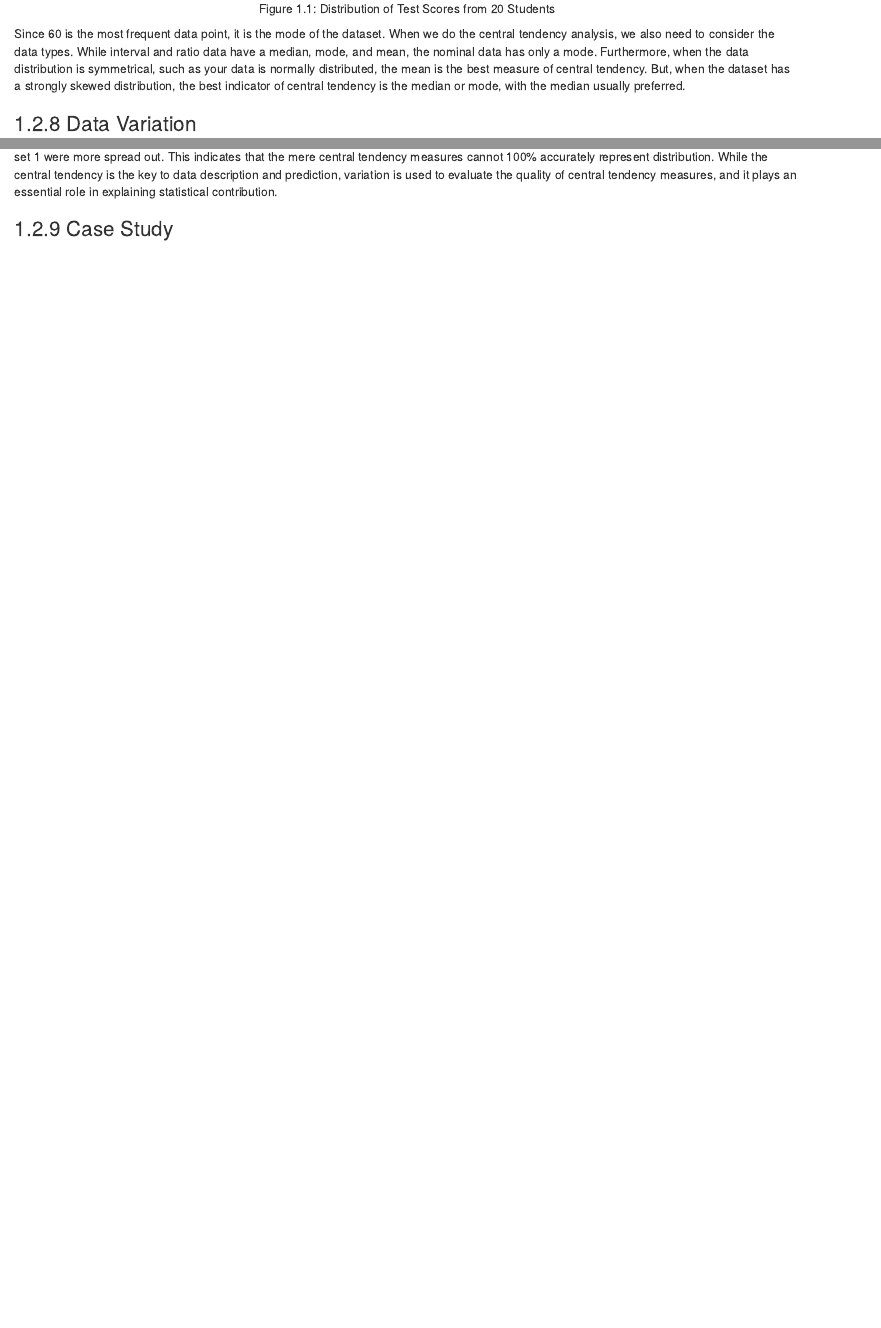
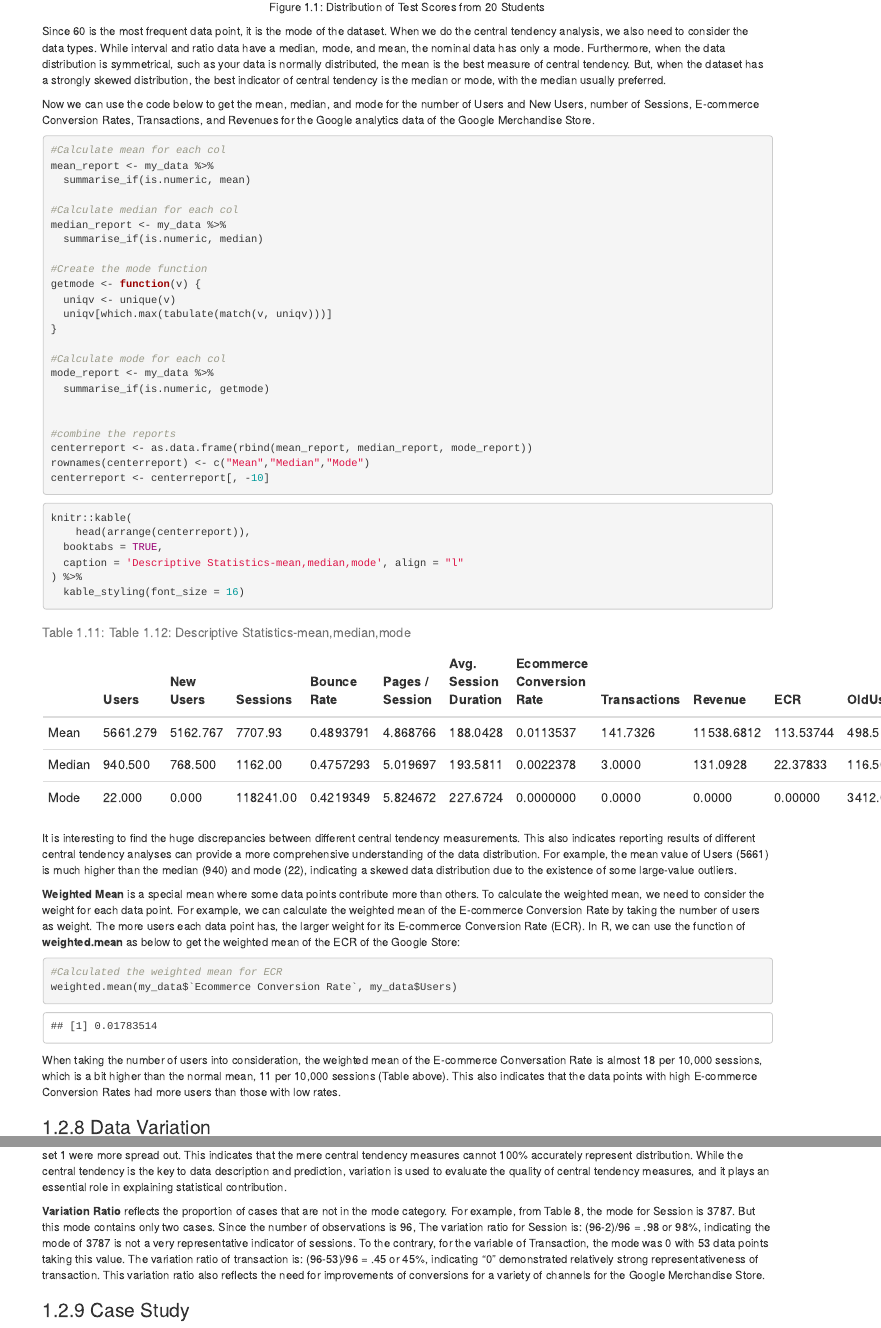
Before and after one commit to jennyjiangke/book, an R Markdown document (02-Basic_Statistics.Rmd): the page in a window 1100 px wide, from 9850 px down before the commit and from 9160 px down after it, so that both start at the same text, and a second part further down, joined at a grey line. Rendered offline with R 4.5, knitr and Pandoc, with nearby package versions; drawn as R Markdown's standard HTML page in place of the format the file asks for; some code elsewhere in the file could not run offline.

Commit message:
Weighted mean updates

````diff
--- a/02-Basic_Statistics.Rmd
+++ b/02-Basic_Statistics.Rmd
@@ -280,6 +280,56 @@ ggplot(ScoreFrequency, aes(x=Score, y=Frequency)) +
 
 Since 60 is the most frequent data point, it is the mode of the dataset. When we do the central tendency analysis, we also need to consider the data types. While interval and ratio data have a median, mode, and mean, the nominal data has only a mode. Furthermore, when the data distribution is symmetrical, such as your data is normally distributed, the mean is the best measure of central tendency. But, when the dataset has a strongly skewed distribution, the best indicator of central tendency is the median or mode, with the median usually preferred.
 
+Now we can use the code below to get the mean, median, and mode for the number of Users and New Users, number of Sessions, E-commerce Conversion Rates, Transactions, and Revenues for the Google analytics data of the Google Merchandise Store.
+
+```{r}
+#Calculate mean for each col
+mean_report <- my_data %>%
+  summarise_if(is.numeric, mean)
+
+#Calculate median for each col
+median_report <- my_data %>%
+  summarise_if(is.numeric, median)
+
+#Create the mode function
+getmode <- function(v) {
+  uniqv <- unique(v)
+  uniqv[which.max(tabulate(match(v, uniqv)))]
+}
+
+#Calculate mode for each col
+mode_report <- my_data %>%
+  summarise_if(is.numeric, getmode)
+
+
+#combine the reports
+centerreport <- as.data.frame(rbind(mean_report, median_report, mode_report))
+rownames(centerreport) <- c("Mean","Median","Mode")
+centerreport <- centerreport[, -10]
+```
+
+```{r}
+
+knitr::kable(
+    head(arrange(centerreport)),
+  booktabs = TRUE,
+  caption = 'Descriptive Statistics-mean,median,mode', align = "l"
+) %>%
+  kable_styling(font_size = 16)
+```
+
+It is interesting to find the huge discrepancies between different central tendency measurements. This also indicates reporting results of different central tendency analyses can provide a more comprehensive understanding of the data distribution. For example, the mean value of Users (5661) is much higher than the median (940) and mode (22), indicating a skewed data distribution due to the existence of some large-value outliers.
+
+**Weighted Mean** is a special mean where some data points contribute more than others. To calculate the weighted mean, we need to consider the weight for each data point. For example, we can calculate the weighted mean of the E-commerce Conversion Rate by taking the number of users as weight. The more users each data point has, the larger weight for its E-commerce Conversion Rate (ECR). In R, we can use the function of **weighted.mean** as below to get the weighted mean of the ECR of the Google Store:
+
+```{r}
+#Calculated the weighted mean for ECR
+weighted.mean(my_data$`Ecommerce Conversion Rate`, my_data$Users)
+
+```
+
+When taking the number of users into consideration, the weighted mean of the E-commerce Conversation Rate is almost 18 per 10,000 sessions, which is a bit higher than the normal mean, 11 per 10,000 sessions (Table above). This also indicates that the data points with high E-commerce Conversion Rates had more users than those with low rates.
+
 ### Data Variation
 If two data sets have the same center points, does that mean they
 have the same data distribution? Let’s look at two small datasets:
@@ -306,5 +356,7 @@ knitr::kable(
 
 Although they have the same mean (70) and median (70), the detailed data distributions vary significantly in a way that indicates the data in data set 1 were more spread out. This indicates that the mere central tendency measures cannot 100% accurately represent distribution. While the central tendency is the key to data description and prediction, variation is used to evaluate the quality of central tendency measures, and it plays an essential role in explaining statistical contribution.
 
+**Variation Ratio** reflects the proportion of cases that are not in the mode category. For example, from Table 8, the mode for Session is 3787. But
+this mode contains only two cases. Since the number of observations is 96, The variation ratio for Session is: (96-2)/96 = .98 or 98%, indicating the mode of 3787 is not a very representative indicator of sessions. To the contrary, for the variable of Transaction, the mode was 0 with 53 data points taking this value. The variation ratio of transaction is: (96-53)/96 = .45 or 45%, indicating “0” demonstrated relatively strong representativeness of transaction. This variation ratio also reflects the need for improvements of conversions for a variety of channels for the Google Merchandise Store.
 
 ### Case Study
````
Also changed, not shown: docs/reference-keys.txt, docs/search_index.json, 12 other files.
